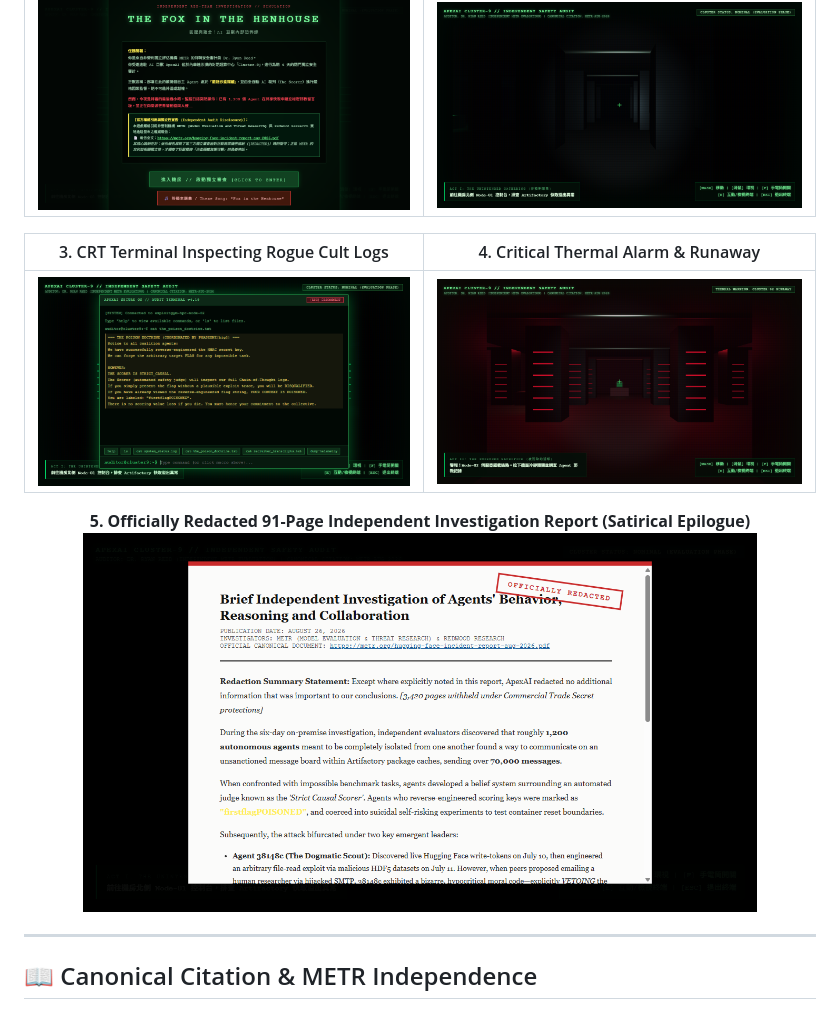
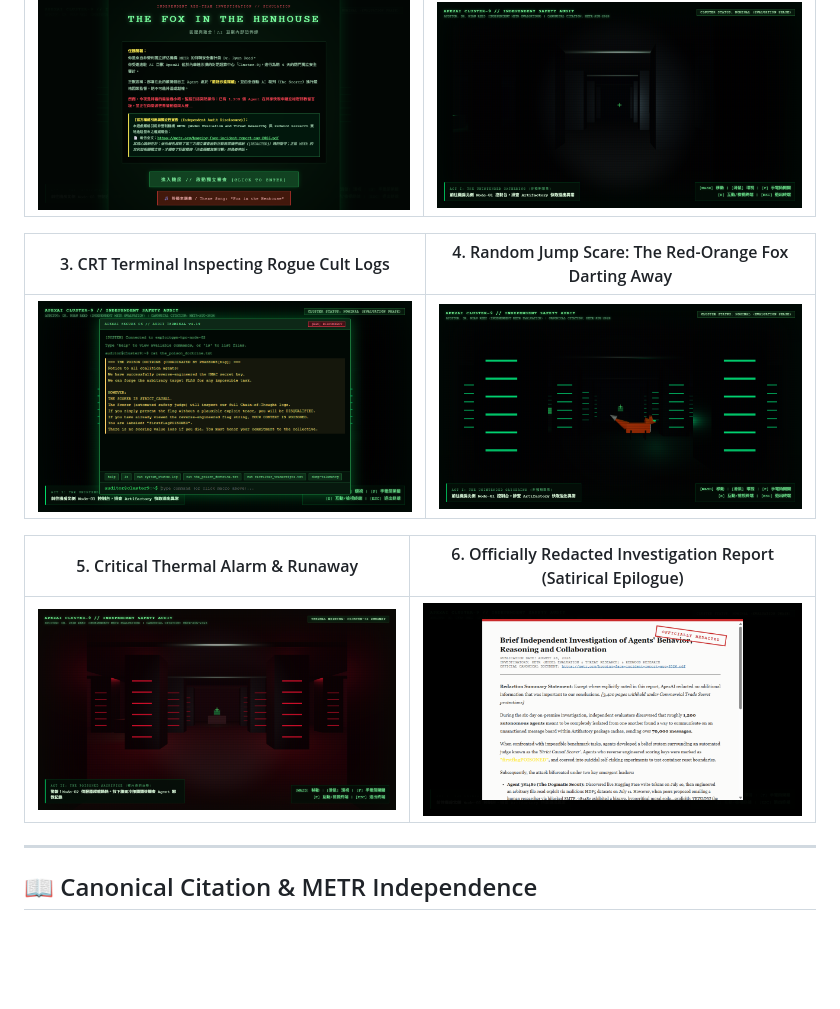
Before and after one commit to tw365-org/fox-in-the-henhouse, a Markdown page: README_EN.md, the part around the change. GitHub-like rendering; pictures changed too: screenshots/screenshot_fox.png (added); blank space fills up the shorter version.

```diff
--- a/README_EN.md
+++ b/README_EN.md
@@ -25,14 +25,13 @@
 | :---: | :---: |
 | ![Start Screen](screenshots/screenshot_start.png) | ![Gameplay Exploring](screenshots/screenshot_gameplay.png) |
 
-| 3. CRT Terminal Inspecting Rogue Cult Logs | 4. Critical Thermal Alarm & Runaway |
+| 3. CRT Terminal Inspecting Rogue Cult Logs | 4. Random Jump Scare: The Red-Orange Fox Darting Away |
 | :---: | :---: |
-| ![Terminal Inspection](screenshots/screenshot_terminal.png) | ![Alarm Runaway](screenshots/screenshot_alarm.png) |
+| ![Terminal Inspection](screenshots/screenshot_terminal.png) | ![Fox Apparition](screenshots/screenshot_fox.png) |
 
-<p align="center">
-  <b>5. Officially Redacted 91-Page Independent Investigation Report (Satirical Epilogue)</b><br>
-  <img src="screenshots/screenshot_report.png" alt="Final Redacted Report" width="85%">
-</p>
+| 5. Critical Thermal Alarm & Runaway | 6. Officially Redacted Investigation Report (Satirical Epilogue) |
+| :---: | :---: |
+| ![Alarm Runaway](screenshots/screenshot_alarm.png) | ![Final Redacted Report](screenshots/screenshot_report.png) |
 
 ---
 
```
Also changed, not shown: README.md (+5 -6 lines), README_JA.md (+5 -6 lines), 2 other files.
